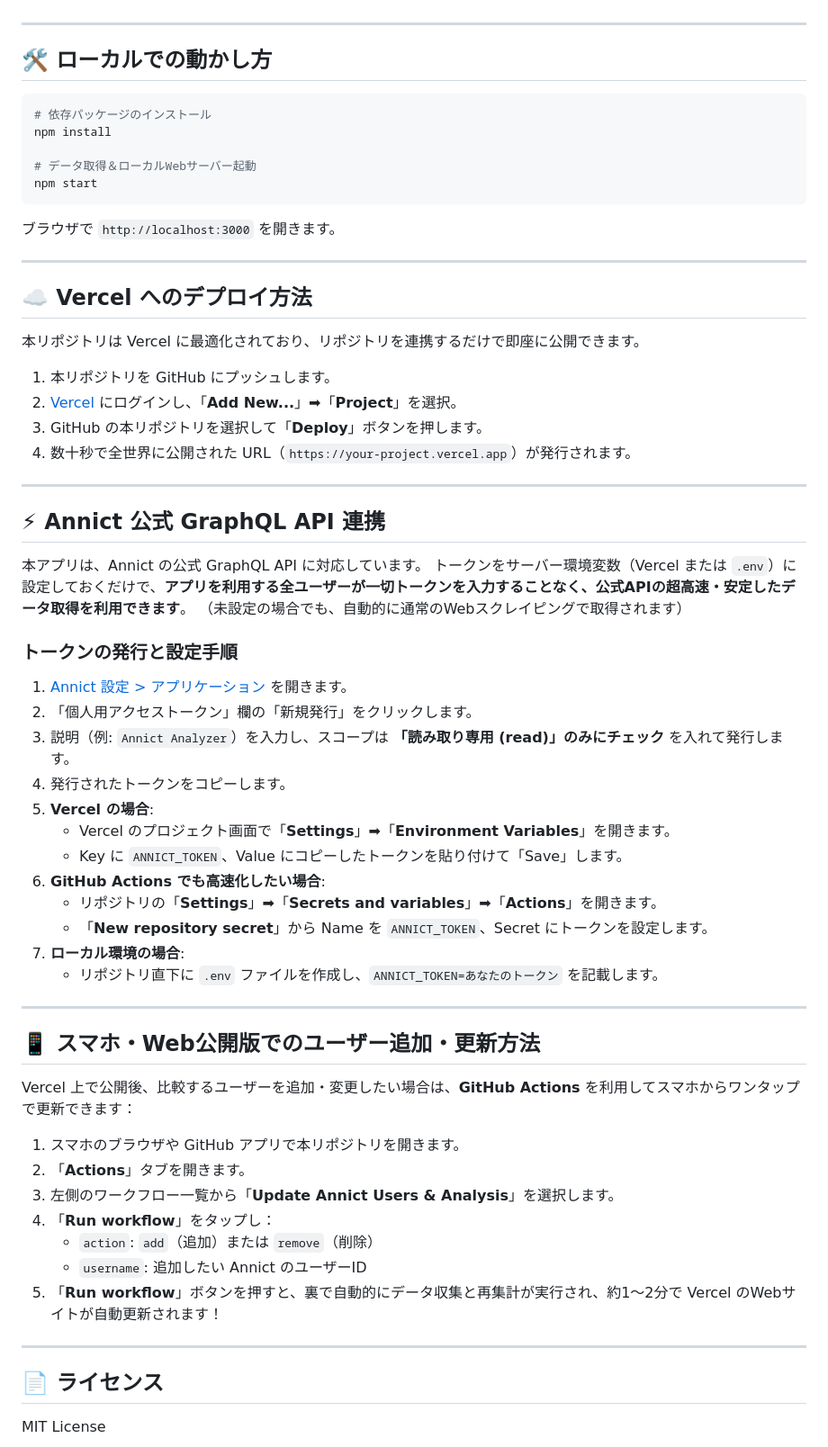
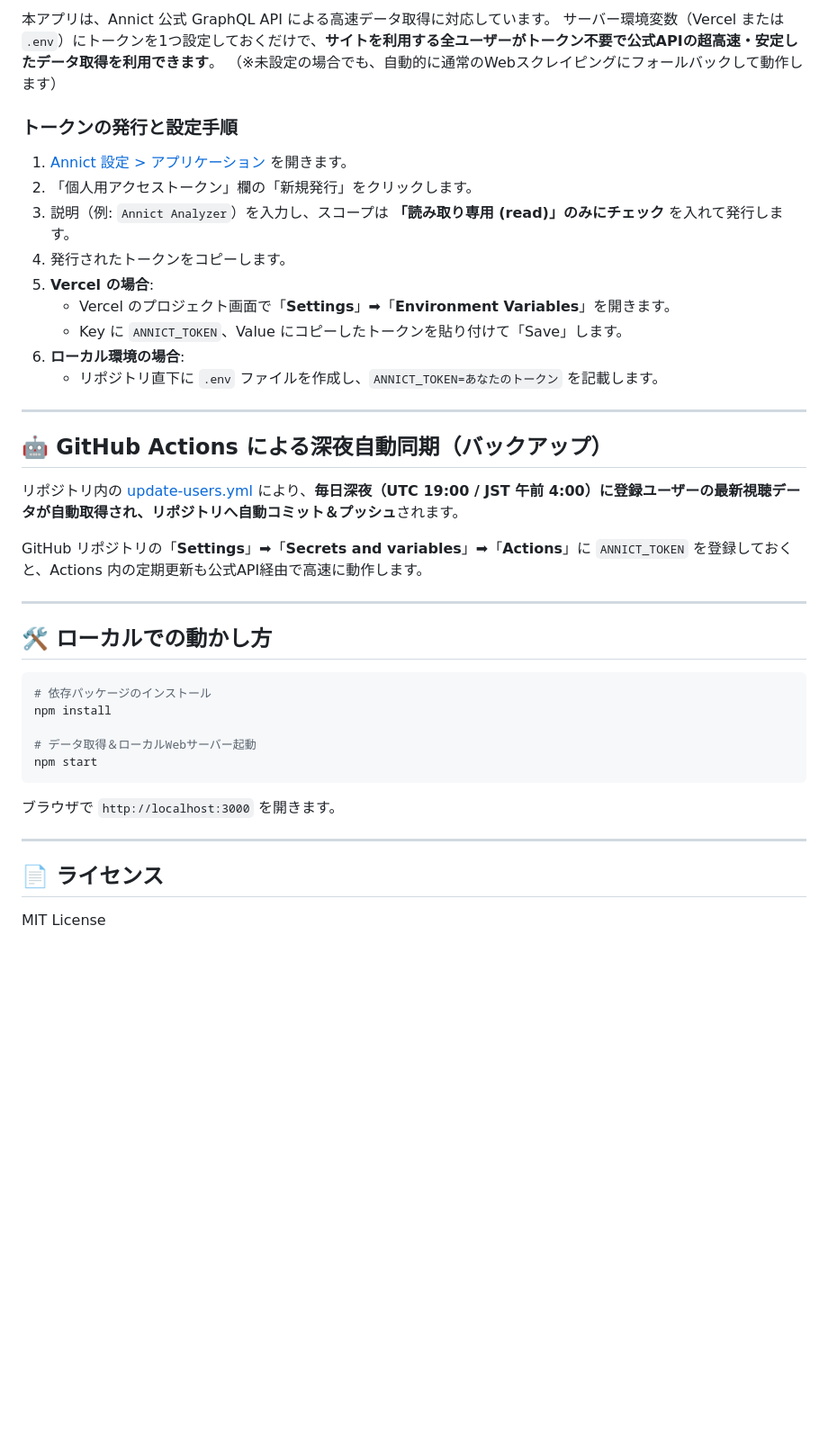
Before and after one commit to yusaya3/annict-watched-analyzer, a Markdown page: README.md, the part around one of its changes. Shown at 90% size. GitHub-like rendering; blank space fills up the shorter version.

Commit message:
docs: READMEを最新の分散更新アーキテクチャ・UI機能に合わせて更新

```diff
--- a/README.md
+++ b/README.md
@@ -21,3 +66,26 @@
+本アプリは、Annict 公式 GraphQL API による高速データ取得に対応しています。
+サーバー環境変数（Vercel または `.env`）にトークンを1つ設定しておくだけで、**サイトを利用する全ユーザーがトークン不要で公式APIの超高速・安定したデータ取得を利用できます**。
+（※未設定の場合でも、自動的に通常のWebスクレイピングにフォールバックして動作します）
+
+### トークンの発行と設定手順
+
+1. [Annict 設定 > アプリケーション](https://annict.com/settings/apps) を開きます。
+2. 「個人用アクセストークン」欄の「新規発行」をクリックします。
+3. 説明（例: `Annict Analyzer`）を入力し、スコープは **「読み取り専用 (read)」のみにチェック** を入れて発行します。
+4. 発行されたトークンをコピーします。
+5. **Vercel の場合**:
+   - Vercel のプロジェクト画面で「**Settings**」➡「**Environment Variables**」を開きます。
+   - Key に `ANNICT_TOKEN`、Value にコピーしたトークンを貼り付けて「Save」します。
+6. **ローカル環境の場合**:
+   - リポジトリ直下に `.env` ファイルを作成し、`ANNICT_TOKEN=あなたのトークン` を記載します。
+
+---
+
+## 🤖 GitHub Actions による深夜自動同期（バックアップ）
+
+リポジトリ内の [update-users.yml](.github/workflows/update-users.yml) により、**毎日深夜（UTC 19:00 / JST 午前 4:00）に登録ユーザーの最新視聴データが自動取得され、リポジトリへ自動コミット＆プッシュ**されます。
+
+GitHub リポジトリの「**Settings**」➡「**Secrets and variables**」➡「**Actions**」に `ANNICT_TOKEN` を登録しておくと、Actions 内の定期更新も公式API経由で高速に動作します。
 
 ---
 
@@ -35,54 +103,6 @@ npm start
 
 ---
 
-## ☁️ Vercel へのデプロイ方法
-
-本リポジトリは Vercel に最適化されており、リポジトリを連携するだけで即座に公開できます。
-
-1. 本リポジトリを GitHub にプッシュします。
-2. [Vercel](https://vercel.com/) にログインし、「**Add New...**」➡「**Project**」を選択。
-3. GitHub の本リポジトリを選択して「**Deploy**」ボタンを押します。
-4. 数十秒で全世界に公開された URL（`https://your-project.vercel.app`）が発行されます。
-
----
-
-## ⚡ Annict 公式 GraphQL API 連携
-
-本アプリは、Annict の公式 GraphQL API に対応しています。
-トークンをサーバー環境変数（Vercel または `.env`）に設定しておくだけで、**アプリを利用する全ユーザーが一切トークンを入力することなく、公式APIの超高速・安定したデータ取得を利用できます**。
-（未設定の場合でも、自動的に通常のWebスクレイピングで取得されます）
-
-### トークンの発行と設定手順
-
-1. [Annict 設定 > アプリケーション](https://annict.com/settings/apps) を開きます。
-2. 「個人用アクセストークン」欄の「新規発行」をクリックします。
-3. 説明（例: `Annict Analyzer`）を入力し、スコープは **「読み取り専用 (read)」のみにチェック** を入れて発行します。
-4. 発行されたトークンをコピーします。
-5. **Vercel の場合**:
-   - Vercel のプロジェクト画面で「**Settings**」➡「**Environment Variables**」を開きます。
-   - Key に `ANNICT_TOKEN`、Value にコピーしたトークンを貼り付けて「Save」します。
-6. **GitHub Actions でも高速化したい場合**:
-   - リポジトリの「**Settings**」➡「**Secrets and variables**」➡「**Actions**」を開きます。
-   - 「**New repository secret**」から Name を `ANNICT_TOKEN`、Secret にトークンを設定します。
-7. **ローカル環境の場合**:
-   - リポジトリ直下に `.env` ファイルを作成し、`ANNICT_TOKEN=あなたのトークン` を記載します。
-
----
-
-## 📱 スマホ・Web公開版でのユーザー追加・更新方法
-
-Vercel 上で公開後、比較するユーザーを追加・変更したい場合は、**GitHub Actions** を利用してスマホからワンタップで更新できます：
-
-1. スマホのブラウザや GitHub アプリで本リポジトリを開きます。
-2. 「**Actions**」タブを開きます。
-3. 左側のワークフロー一覧から「**Update Annict Users & Analysis**」を選択します。
-4. 「**Run workflow**」をタップし：
-   - `action`: `add`（追加）または `remove`（削除）
-   - `username`: 追加したい Annict のユーザーID
-5. 「**Run workflow**」ボタンを押すと、裏で自動的にデータ収集と再集計が実行され、約1〜2分で Vercel のWebサイトが自動更新されます！
-
----
-
 ## 📄 ライセンス
 
 MIT License
```
Also changed, not shown: other parts of README.md (+52 -7 lines).
